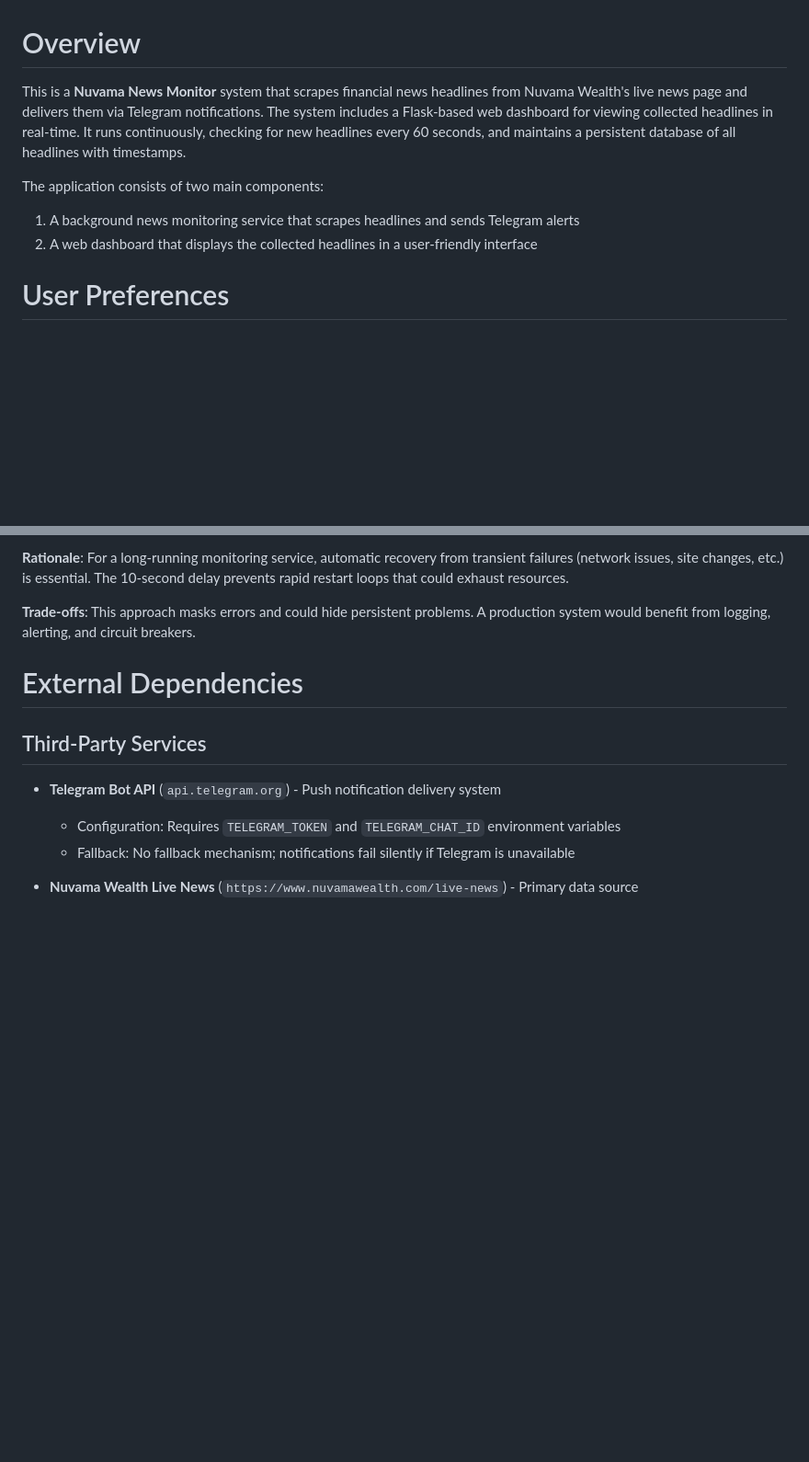
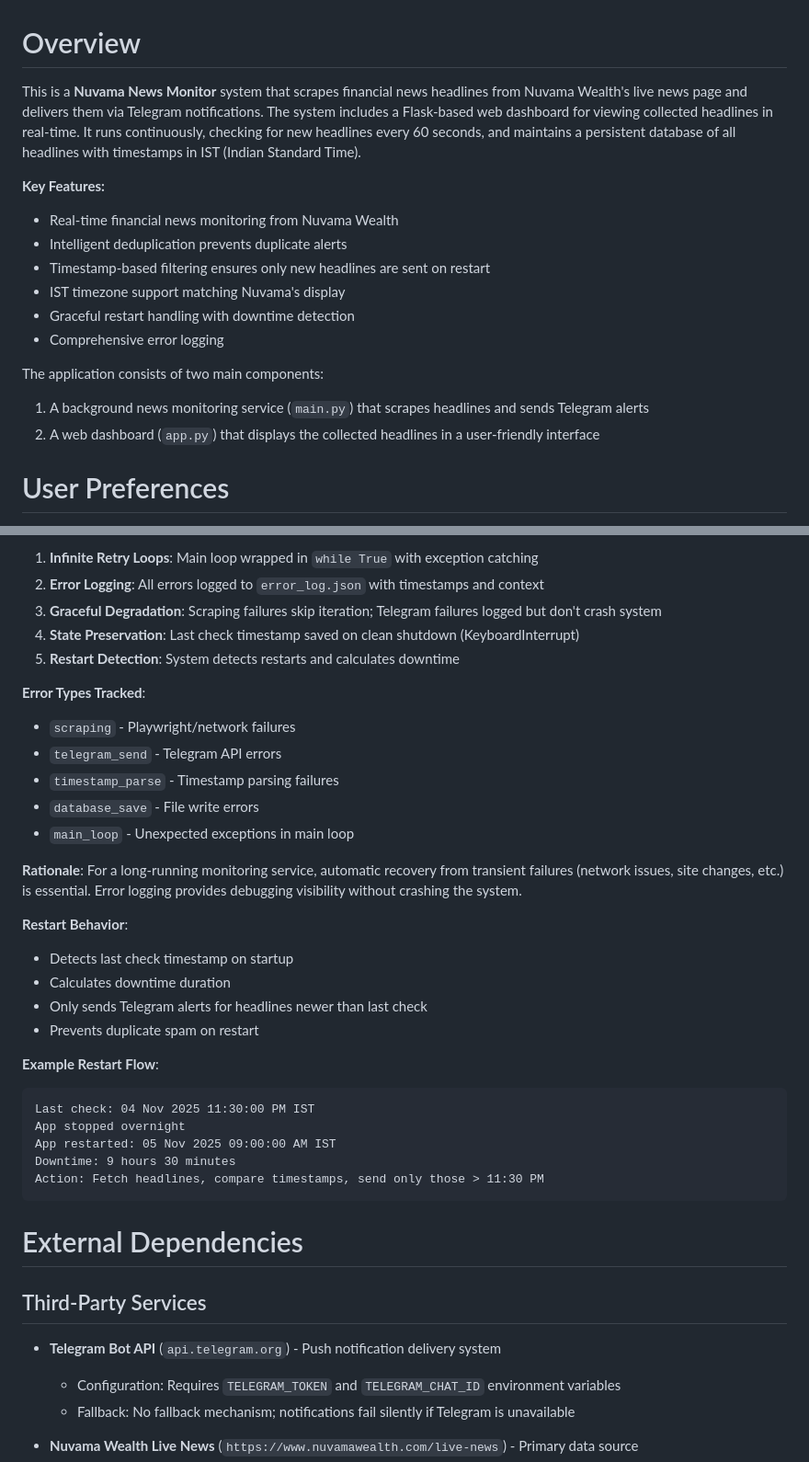
Before and after one commit to karthikr19cbe/Nuvama-Live-News-Monitor, a Markdown page: replit.md, 2 parts joined by grey strips. Shown at 92% size. GitHub-like rendering; blank space fills up the shorter version.

````diff
--- a/replit.md
+++ b/replit.md
@@ -1,10 +1,18 @@
 # Overview
 
-This is a **Nuvama News Monitor** system that scrapes financial news headlines from Nuvama Wealth's live news page and delivers them via Telegram notifications. The system includes a Flask-based web dashboard for viewing collected headlines in real-time. It runs continuously, checking for new headlines every 60 seconds, and maintains a persistent database of all headlines with timestamps.
+This is a **Nuvama News Monitor** system that scrapes financial news headlines from Nuvama Wealth's live news page and delivers them via Telegram notifications. The system includes a Flask-based web dashboard for viewing collected headlines in real-time. It runs continuously, checking for new headlines every 60 seconds, and maintains a persistent database of all headlines with timestamps in IST (Indian Standard Time).
+
+**Key Features:**
+- Real-time financial news monitoring from Nuvama Wealth
+- Intelligent deduplication prevents duplicate alerts
+- Timestamp-based filtering ensures only new headlines are sent on restart
+- IST timezone support matching Nuvama's display
+- Graceful restart handling with downtime detection
+- Comprehensive error logging
 
 The application consists of two main components:
-1. A background news monitoring service that scrapes headlines and sends Telegram alerts
-2. A web dashboard that displays the collected headlines in a user-friendly interface
+1. A background news monitoring service (`main.py`) that scrapes headlines and sends Telegram alerts
+2. A web dashboard (`app.py`) that displays the collected headlines in a user-friendly interface
 
 # User Preferences
 
@@ -68,7 +103,33 @@ Preferred communication style: Simple, everyday language.
 
-**Rationale**: For a long-running monitoring service, automatic recovery from transient failures (network issues, site changes, etc.) is essential. The 10-second delay prevents rapid restart loops that could exhaust resources.
+1. **Infinite Retry Loops**: Main loop wrapped in `while True` with exception catching
+2. **Error Logging**: All errors logged to `error_log.json` with timestamps and context
+3. **Graceful Degradation**: Scraping failures skip iteration; Telegram failures logged but don't crash system
+4. **State Preservation**: Last check timestamp saved on clean shutdown (KeyboardInterrupt)
+5. **Restart Detection**: System detects restarts and calculates downtime
 
-**Trade-offs**: This approach masks errors and could hide persistent problems. A production system would benefit from logging, alerting, and circuit breakers.
+**Error Types Tracked**:
+- `scraping` - Playwright/network failures
+- `telegram_send` - Telegram API errors
+- `timestamp_parse` - Timestamp parsing failures
+- `database_save` - File write errors
+- `main_loop` - Unexpected exceptions in main loop
+
+**Rationale**: For a long-running monitoring service, automatic recovery from transient failures (network issues, site changes, etc.) is essential. Error logging provides debugging visibility without crashing the system.
+
+**Restart Behavior**:
+- Detects last check timestamp on startup
+- Calculates downtime duration
+- Only sends Telegram alerts for headlines newer than last check
+- Prevents duplicate spam on restart
+
+**Example Restart Flow**:
+```
+Last check: 04 Nov 2025 11:30:00 PM IST
+App stopped overnight
+App restarted: 05 Nov 2025 09:00:00 AM IST
+Downtime: 9 hours 30 minutes
+Action: Fetch headlines, compare timestamps, send only those > 11:30 PM
+```
 
 # External Dependencies
 
````
Also changed, not shown: other parts of replit.md (+84 -10 lines).
